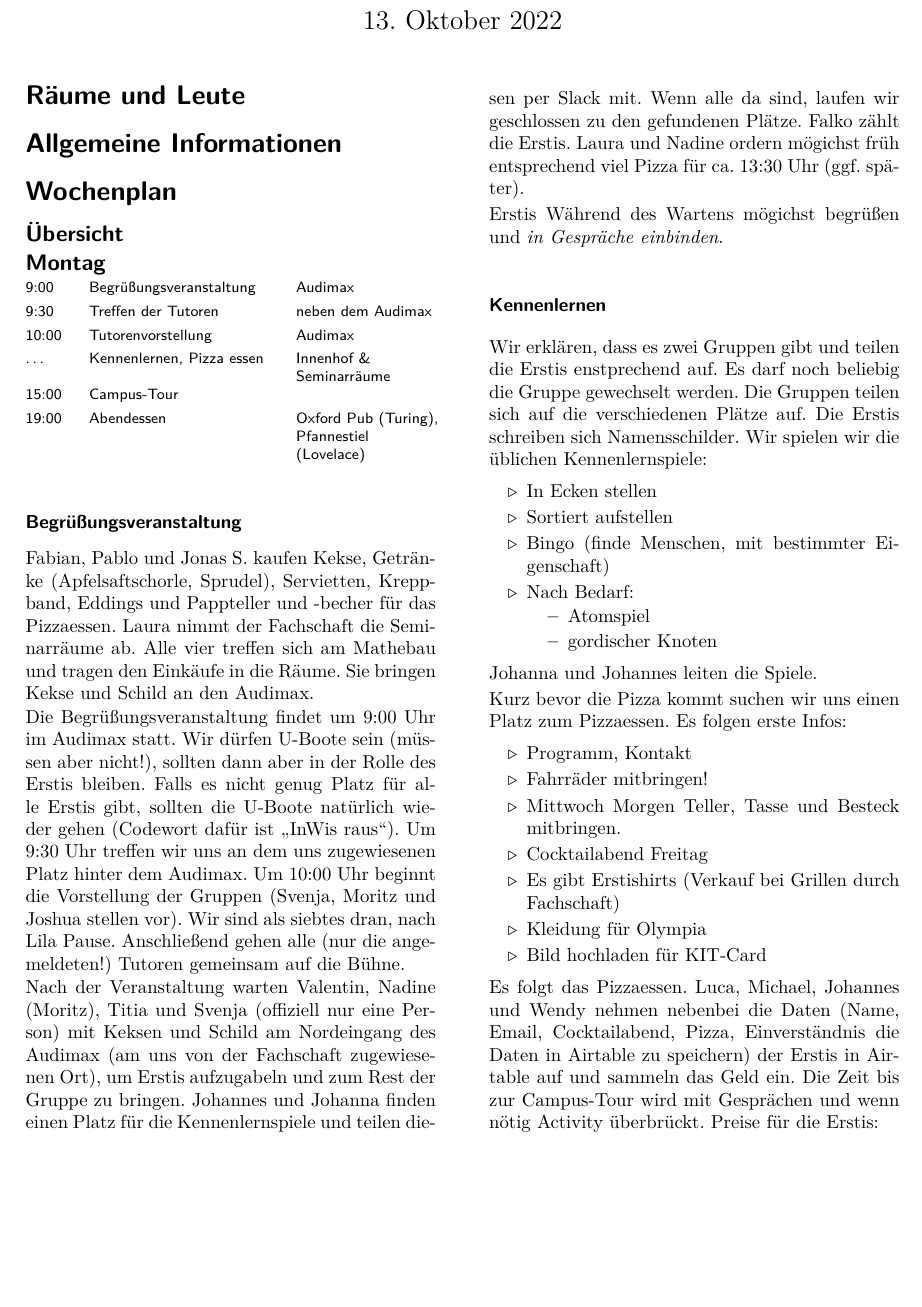
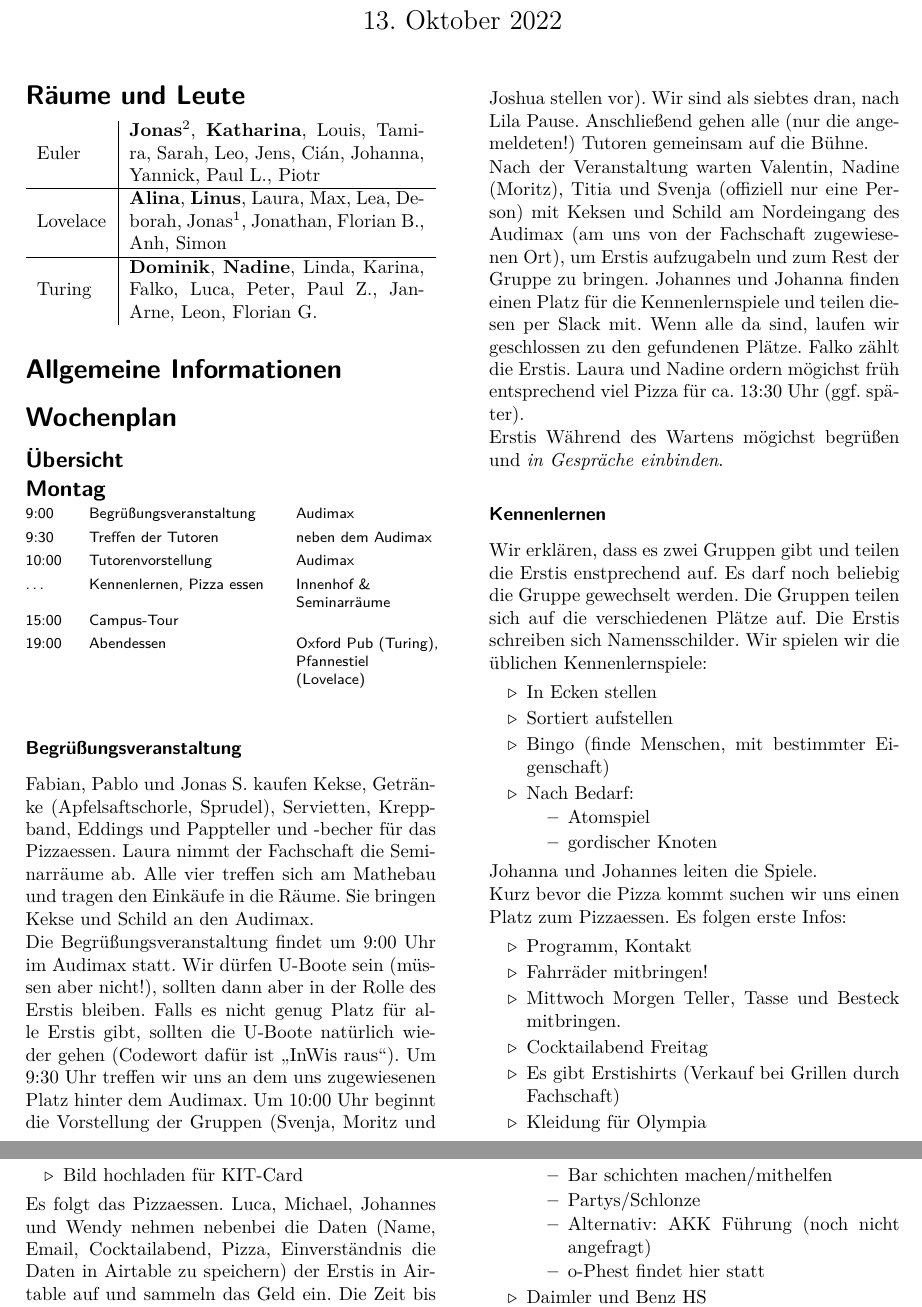
Before and after one commit to studierlangsam/tutoreninfo, a LaTeX document (2022/2022.tex): part of page 1 of 4 before the commit and two parts of pages 1 and 2 of 4 after it, the two joined at a grey line, cut so that both start at the same text, the shorter picture padded with empty space. Compiled offline with pdfLaTeX.

Commit message:
fill Leute

```diff
--- a/2022/2022.tex
+++ b/2022/2022.tex
@@ -12,6 +12,7 @@
 \usepackage{textcomp}
 \usepackage{enumitem}
 \usepackage{setspace}
+\usepackage{tabularx}
 \usepackage[unicode=true,pdfusetitle,
  bookmarks=true,bookmarksnumbered=false,bookmarksopen=false,
  breaklinks=false,pdfborder={0 0 0},pdfborderstyle={},backref=false,colorlinks=false]
@@ -67,7 +68,14 @@ topsep=0.1em}
 
 \section{Räume und Leute}
 
-% TODO: Tabelle mit Gruppenaufteilung
+\renewcommand\tabularxcolumn[1]{m{#1}}
+\begin{tabularx}{\columnwidth}[H]{l|X}
+    Euler & \textbf{Jonas$^2$}, \textbf{Katharina}, Louis, Tamira, Sarah, Leo, Jens, Cián, Johanna, Yannick, Paul L., Piotr \\
+    \hline
+    Lovelace & \textbf{Alina}, \textbf{Linus}, Laura, Max, Lea, Deborah, Jonas$^1$, Jonathan, Florian B., Anh, Simon \\
+    \hline
+    Turing & \textbf{Dominik}, \textbf{Nadine}, Linda, Karina, Falko, Luca, Peter, Paul Z., Jan-Arne, Leon, Florian G. \\
+\end{tabularx}
 
 \section{Allgemeine Informationen}
 
```
